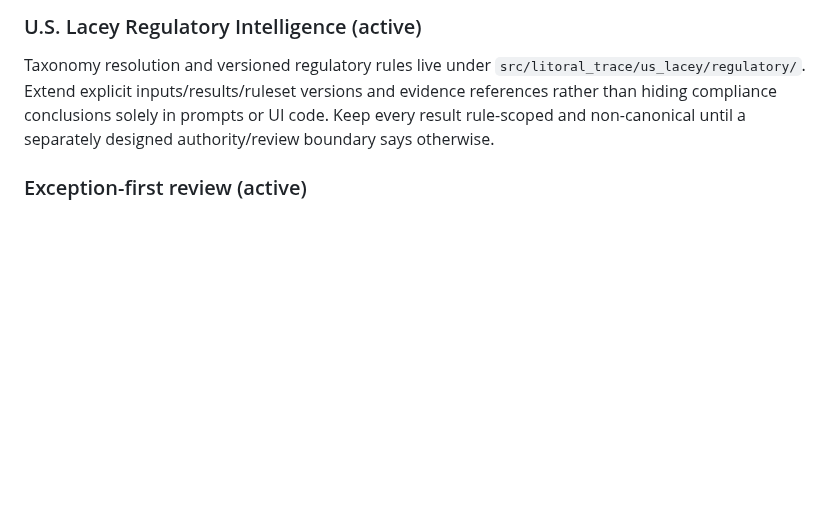
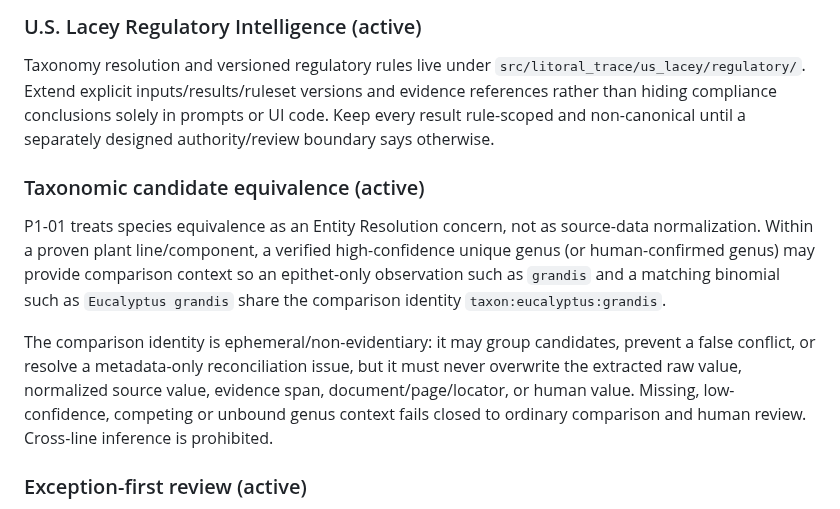
Before and after one commit to Jose34345/litoral_trace, a Markdown page: docs/us-lacey/ARCHITECTURE.md, the part around the change. Drawn GitHub-style; blank space fills up the shorter version.

Commit message:
docs(lacey): document comparison-only taxonomic identity

```diff
--- a/docs/us-lacey/ARCHITECTURE.md
+++ b/docs/us-lacey/ARCHITECTURE.md
@@ -178,6 +178,11 @@ Explicit CSV/XLS/XLSX BOM composition lives in `src/litoral_trace/product_intell
 ### U.S. Lacey Regulatory Intelligence (active)
 Taxonomy resolution and versioned regulatory rules live under `src/litoral_trace/us_lacey/regulatory/`. Extend explicit inputs/results/ruleset versions and evidence references rather than hiding compliance conclusions solely in prompts or UI code. Keep every result rule-scoped and non-canonical until a separately designed authority/review boundary says otherwise.
 
+### Taxonomic candidate equivalence (active)
+P1-01 treats species equivalence as an Entity Resolution concern, not as source-data normalization. Within a proven plant line/component, a verified high-confidence unique genus (or human-confirmed genus) may provide comparison context so an epithet-only observation such as `grandis` and a matching binomial such as `Eucalyptus grandis` share the comparison identity `taxon:eucalyptus:grandis`.
+
+The comparison identity is ephemeral/non-evidentiary: it may group candidates, prevent a false conflict, or resolve a metadata-only reconciliation issue, but it must never overwrite the extracted raw value, normalized source value, evidence span, document/page/locator, or human value. Missing, low-confidence, competing or unbound genus context fails closed to ordinary comparison and human review. Cross-line inference is prohibited.
+
 ### Exception-first review (active)
 The existing human-review workflow now projects unresolved/blocked/review-required fields as the primary workspace. Unambiguous FOUND suggestions remain unconfirmed domain state but are grouped behind a collapsed confirmation surface, while confirmed fields stay secondary. Rule-level FAIL/INDETERMINATE results remain visible and PASS results are collapsed. Review timing/edit telemetry is non-authoritative and attaches to the existing completion audit trail rather than creating a parallel decision system.
 
```
